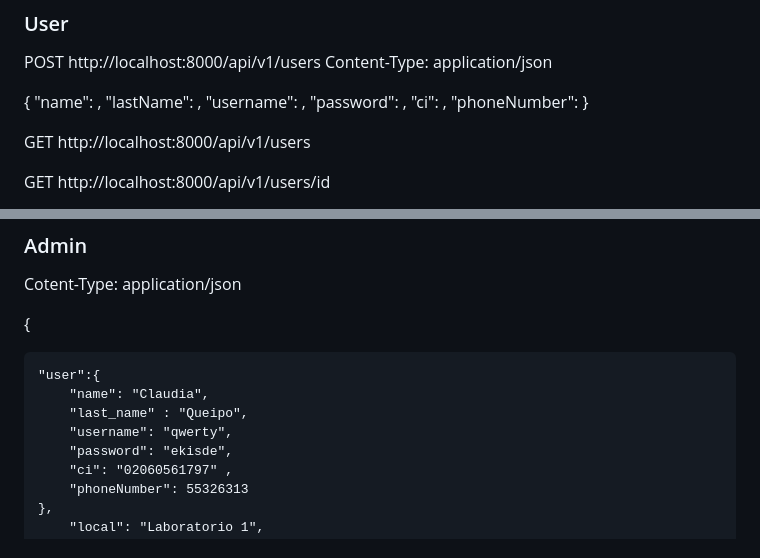
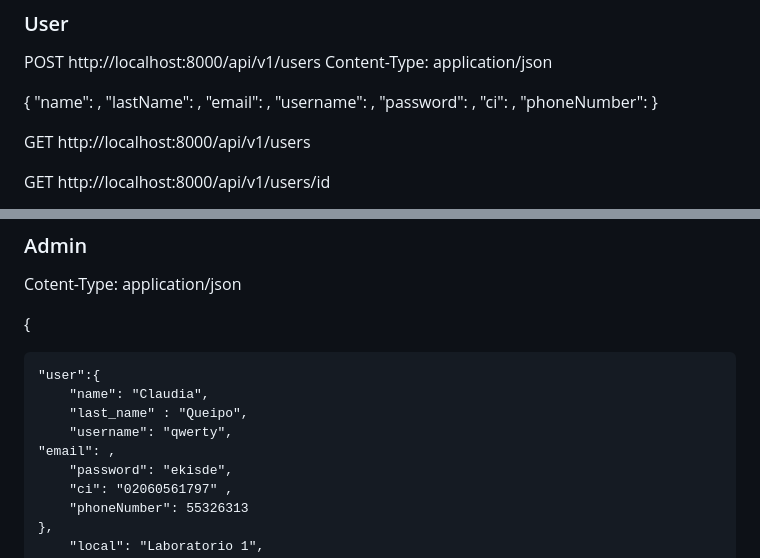
Before and after one commit to dionis/comunityClean, a Markdown page: README.md, 2 parts joined by grey strips. Drawn GitHub-style.

```diff
--- a/README.md
+++ b/README.md
@@ -160,6 +160,7 @@ Content-Type: application/json
 {
   "name": ,
   "lastName": ,
+  "email": ,
   "username": ,
   "password": ,
   "ci": ,
@@ -197,6 +198,7 @@ Cotent-Type: application/json
 		"name": "Claudia",
 		"last_name" : "Queipo",
 		"username": "qwerty",
+    "email": ,
 		"password": "ekisde",
 		"ci": "02060561797" ,
 		"phoneNumber": 55326313
```
